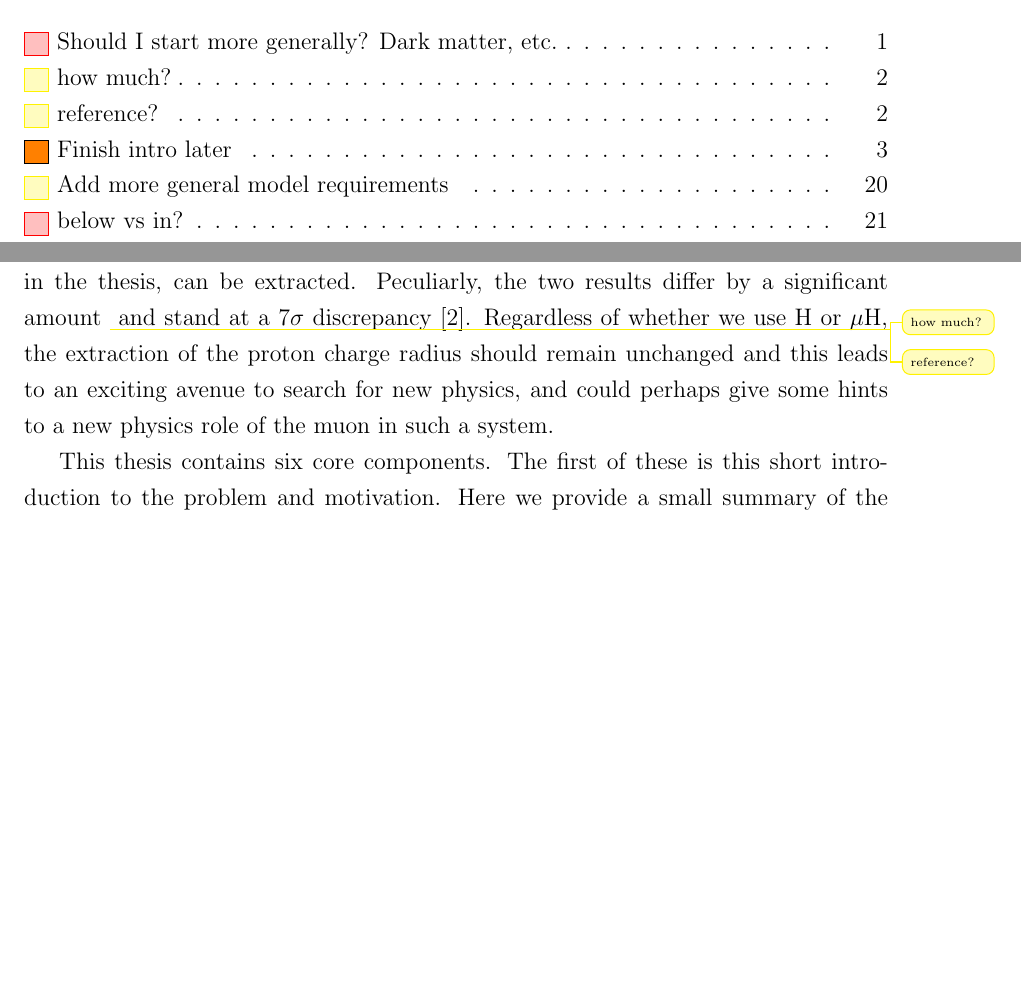
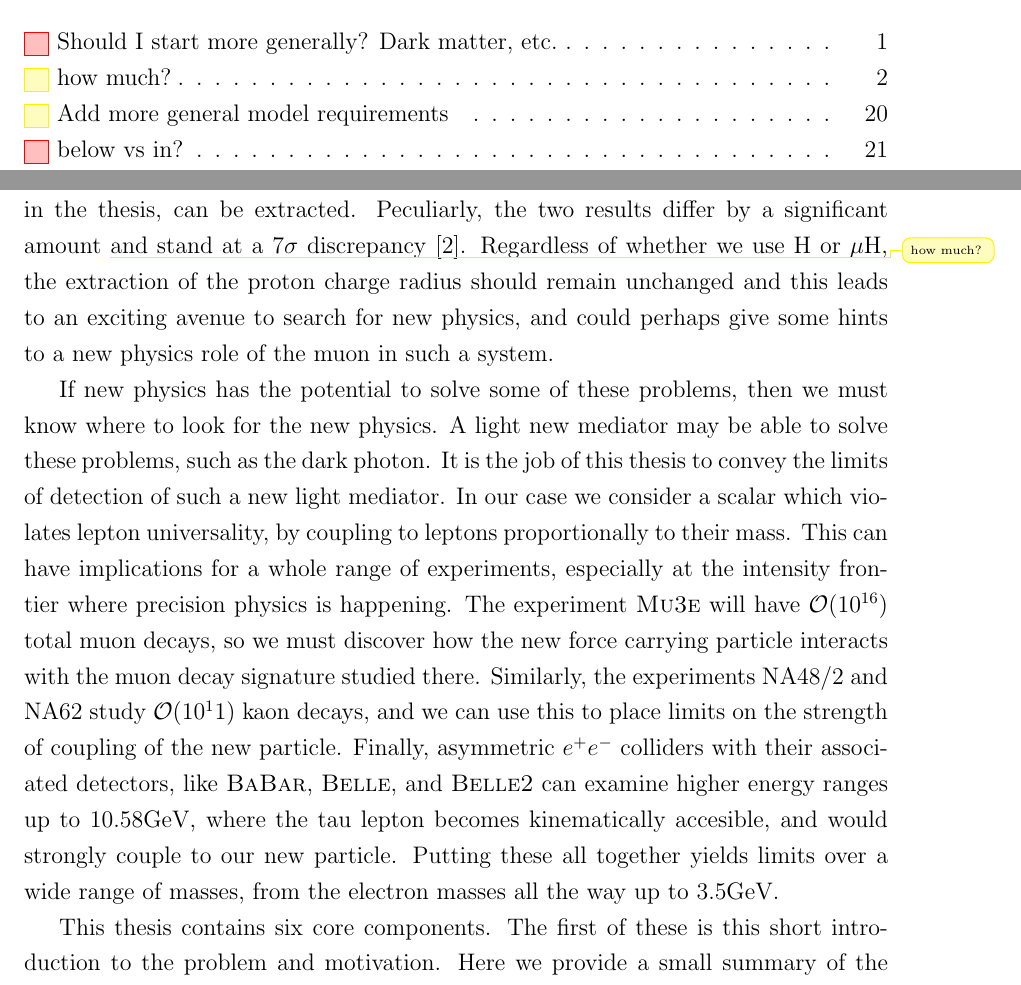
Before and after one commit to drglove/masters-thesis, a LaTeX thesis (thesis.tex, which reads chapters/1/chapter_intro.tex): two parts of pages 11 and 15 of 69, joined at a grey line, cut so that both start at the same text, the shorter picture padded with empty space. Compiled offline with pdfLaTeX.

Commit message:
More intro material concering scalar

```diff
--- a/chapters/1/chapter_intro.tex
+++ b/chapters/1/chapter_intro.tex
@@ -17,8 +17,18 @@ In particular, the muon's spin magnetic moment $g$ appears to be different at th
 
 Additionally, one can perform experiments on \emph{muonic Hydrogen} ($\mu\textrm{H}$) in which the electron orbiting a proton is replaced with a muon.
 In both cases of electronic Hydrogen (H) and $\mu\textrm{H}$, the proton charge radius, which will be better defined later in the thesis, can be extracted.
-Peculiarly, the two results differ by a significant amount \improvement{how much?}\improvement{reference?} and stand at a $7\sigma$ discrepancy \cite{Carlson:2015jba}.
+Peculiarly, the two results differ by a significant amount \improvement{how much?} and stand at a $7\sigma$ discrepancy \cite{Carlson:2015jba}.
 Regardless of whether we use H or $\mu\textrm{H}$, the extraction of the proton charge radius should remain unchanged and this leads to an exciting avenue to search for new physics, and could perhaps give some hints to a new physics role of the muon in such a system.
+
+If new physics has the potential to solve some of these problems, then we must know where to look for the new physics.
+A light new mediator may be able to solve these problems, such as the dark photon.
+It is the job of this thesis to convey the limits of detection of such a new light mediator.
+In our case we consider a scalar which violates lepton universality, by coupling to leptons proportionally to their mass.
+This can have implications for a whole range of experiments, especially at the intensity frontier where precision physics is happening.
+The experiment \mueee will have $\order(10^{16})$ total muon decays, so we must discover how the new force carrying particle interacts with the muon decay signature studied there.
+Similarly, the experiments NA48/2 and NA62 study $\order(10^11)$ kaon decays, and we can use this to place limits on the strength of coupling of the new particle.
+Finally, asymmetric $e^+ e^-$ colliders with their associated detectors, like \babar, \belle, and \belletwo can examine higher energy ranges up to $10.58\textrm{GeV}$, where the tau lepton becomes kinematically accesible, and would strongly couple to our new particle.
+Putting these all together yields limits over a wide range of masses, from the electron masses all the way up to $3.5\textrm{GeV}$.
 
 This thesis contains six core components.
 The first of these is this short introduction to the problem and motivation.
```
Also changed, not shown: chapters/1/chapter_intro.tex (2 more changed lines).
